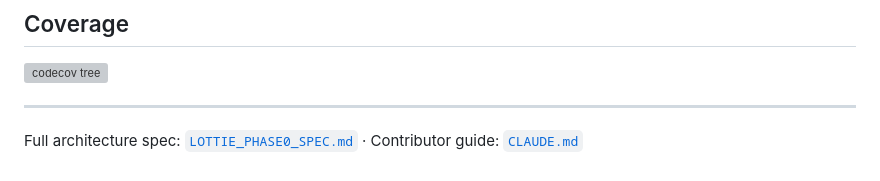
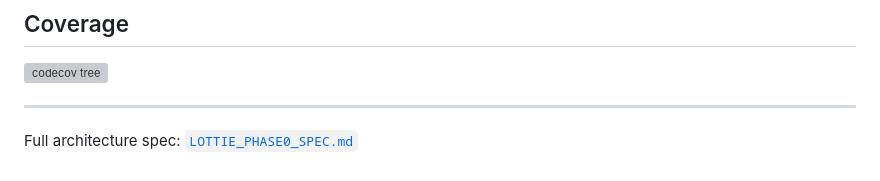
Before and after one commit to cdiaz19/lottie-orchestrator, a Markdown page: README.md, the part around the change. GitHub-like rendering; grey boxes are pictures that could not be loaded.

Commit message:
docs: drop CLAUDE.md contributor-guide link from README

```diff
--- a/README.md
+++ b/README.md
@@ -91,4 +91,4 @@ It's verified in the open — see the [lottie-lab](https://github.com/cdiaz19/lo
 
 ---
 
-Full architecture spec: [`LOTTIE_PHASE0_SPEC.md`](./LOTTIE_PHASE0_SPEC.md) · Contributor guide: [`CLAUDE.md`](./CLAUDE.md)
+Full architecture spec: [`LOTTIE_PHASE0_SPEC.md`](./LOTTIE_PHASE0_SPEC.md)
```
